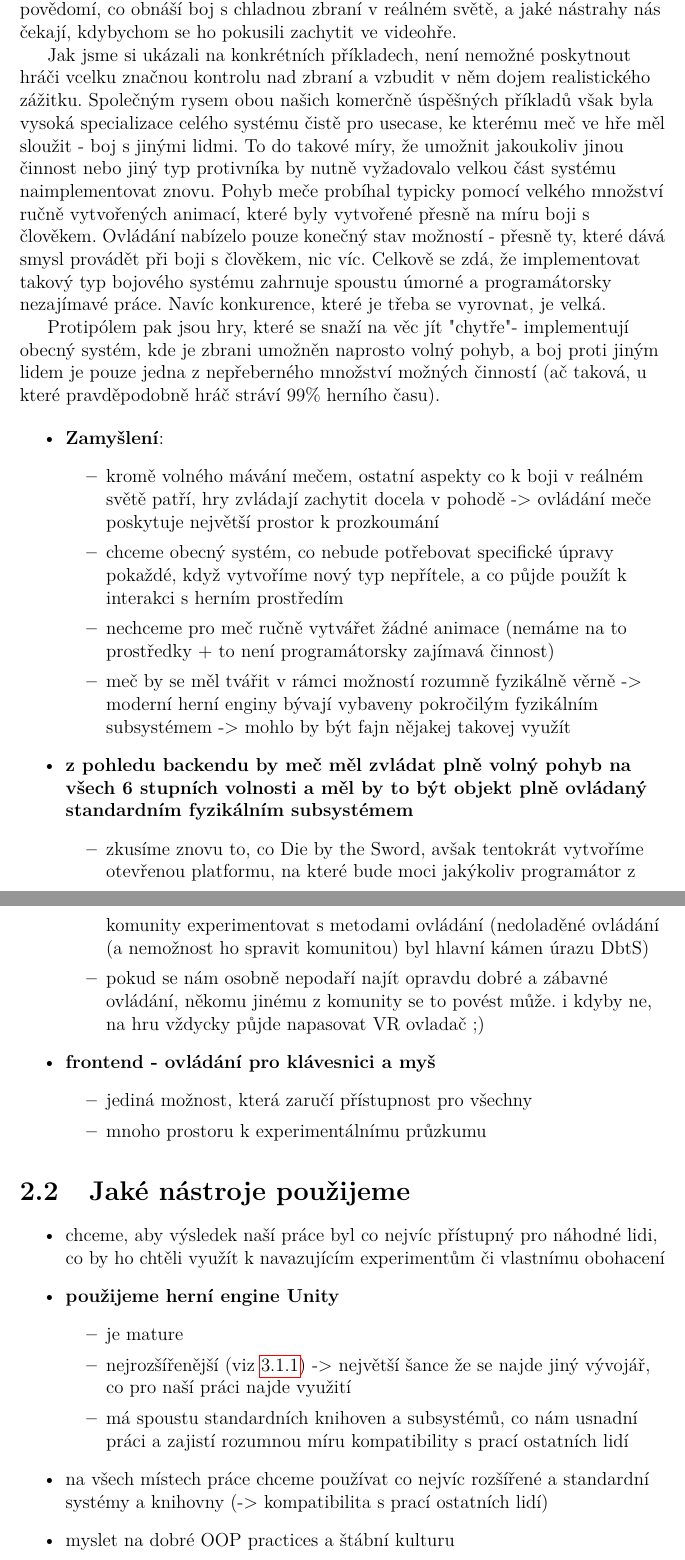
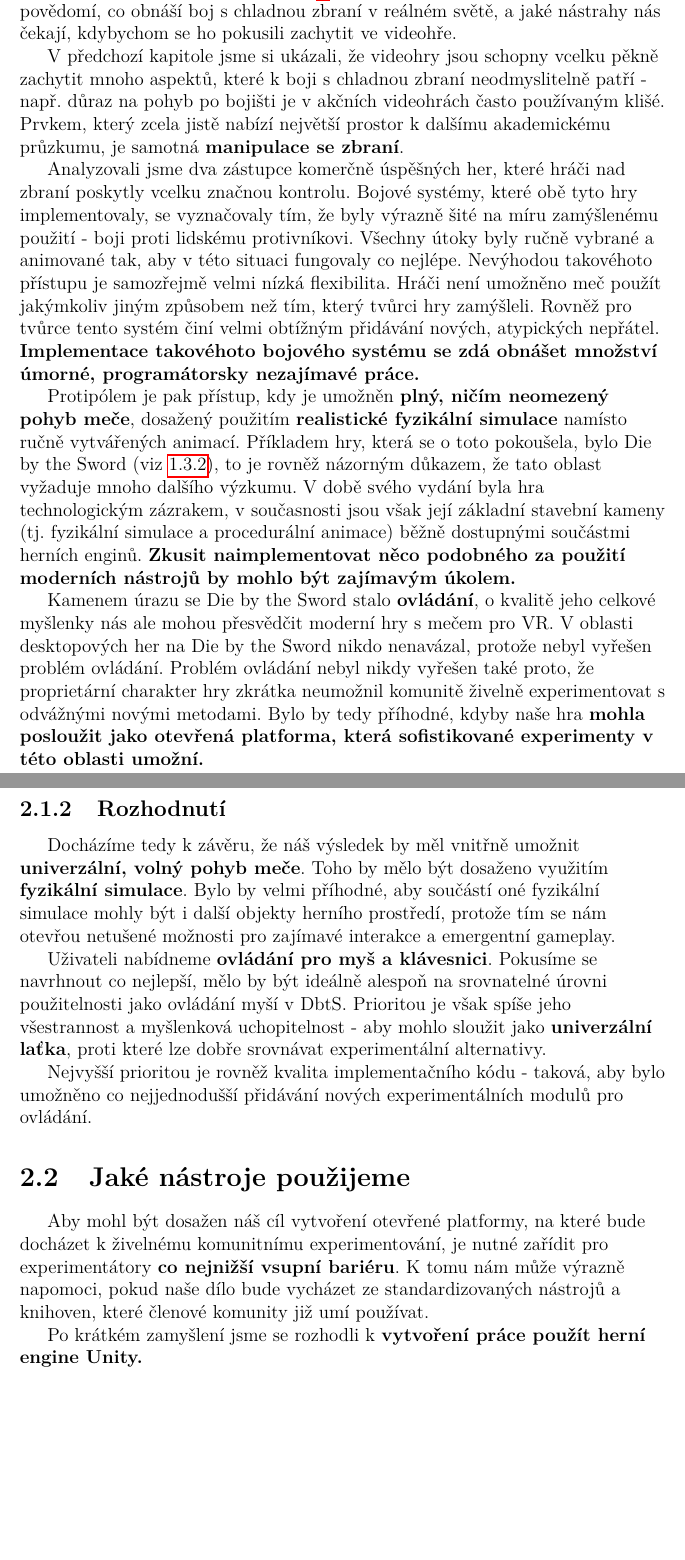
Before and after one commit to MarkusSecundus/PhysicsSwordfight, a LaTeX thesis (cs/prace.tex, which reads cs/kap02.tex, cs/seznamzkratek.tex): two parts of pages 30 and 31 of 62, joined at a grey line, cut so that both start at the same text, the shorter picture padded with empty space. Compiled offline with pdfLaTeX.

Commit message:
ch.2 wip

```diff
--- a/cs/kap02.tex
+++ b/cs/kap02.tex
@@ -8,42 +9,35 @@ V této kapitole se zamyslíme a stanovíme cíle, o něž tato práce bude usil
 Čtenář by nyní měl mít za sebou \ref{swordfightingIntroChapter}. kapitolu a měl by tedy mít jisté povědomí, co obnáší boj s chladnou zbraní v reálném světě, a jaké nástrahy nás čekají, kdybychom se ho pokusili zachytit ve videohře.
 
-Jak jsme si ukázali na konkrétních příkladech, není nemožné poskytnout hráči vcelku značnou kontrolu nad zbraní a vzbudit v něm dojem realistického zážitku. Společným rysem obou našich komerčně úspěšných příkladů však byla vysoká specializace celého systému čistě pro usecase, ke kterému meč ve hře měl sloužit - boj s jinými lidmi. To do takové míry, že umožnit jakoukoliv jinou činnost nebo jiný typ protivníka by nutně vyžadovalo velkou část systému naimplementovat znovu. Pohyb meče probíhal typicky pomocí velkého množství ručně vytvořených animací, které byly vytvořené přesně na míru boji s člověkem. Ovládání nabízelo pouze konečný stav možností - přesně ty, které dává smysl provádět při boji s člověkem, nic víc. Celkově se zdá, že implementovat takový typ bojového systému zahrnuje spoustu úmorné a programátorsky nezajímavé práce. Navíc konkurence, které je třeba se vyrovnat, je velká.
+V předchozí kapitole jsme si ukázali, že videohry jsou schopny vcelku pěkně zachytit mnoho aspektů, které k boji s chladnou zbraní neodmyslitelně patří - např. důraz na pohyb po bojišti je v akčních videohrách často používaným klišé. Prvkem, který zcela jistě nabízí největší prostor k dalšímu akademickému průzkumu, je samotná \textbf{manipulace se zbraní}.
 
-Protipólem pak jsou hry, které se snaží na věc jít "chytře" - implementují obecný systém, kde je zbrani umožněn naprosto volný pohyb, a boj proti jiným lidem je pouze jedna z nepřeberného množství možných činností (ač taková, u které pravděpodobně hráč stráví 99\% herního času).
+Analyzovali jsme dva zástupce komerčně úspěšných her, které hráči nad zbraní poskytly vcelku značnou kontrolu. Bojové systémy, které obě tyto hry implementovaly, se vyznačovaly tím, že byly výrazně šité na míru zamýšlenému použití - boji proti lidskému protivníkovi. Všechny útoky byly ručně vybrané a animované tak, aby v této situaci fungovaly co nejlépe. Nevýhodou takovéhoto přístupu je samozřejmě velmi nízká flexibilita. Hráči není umožněno meč použít jakýmkoliv jiným způsobem než tím, který tvůrci hry zamýšleli. Rovněž pro tvůrce tento systém činí velmi obtížným přidávání nových, atypických nepřátel. \textbf{Implementace takovéhoto bojového systému se zdá obnášet množství úmorné, programátorsky nezajímavé práce.}
 
+Protipólem je pak přístup, kdy je umožněn \textbf{plný, ničím neomezený pohyb meče}, dosažený použitím \textbf{realistické fyzikální simulace} namísto ručně vytvářených animací. Příkladem hry, která se o toto pokoušela, bylo \acl{DbtS} (viz \ref{dieByTheSwordDescriptionSubsection}), to je rovněž názorným důkazem, že tato oblast vyžaduje mnoho dalšího výzkumu. V době svého vydání byla hra technologickým zázrakem, v současnosti jsou však její základní stavební kameny (tj. fyzikální simulace a procedurální animace) běžně dostupnými součástmi herních enginů. \textbf{Zkusit naimplementovat něco podobného za použití moderních nástrojů by mohlo být zajímavým úkolem.}
 
-\begin{itemize}
-    \item \textbf{Zamyšlení}:
-        \begin{itemize}
-            %\item neodsžitelným ideálem, ke kterému se snažíme rámcově směřovat, je zachycení zážitku, co šerm poskytuje v reálném světě
-            \item kromě volného mávání mečem, ostatní aspekty co k boji v reálném světě patří, hry zvládají zachytit docela v pohodě -> ovládání meče poskytuje největší prostor k prozkoumání
-            \item chceme obecný systém, co nebude potřebovat specifické úpravy pokaždé, když vytvoříme nový typ nepřítele, a co půjde použít k interakci s herním prostředím
-            \item nechceme pro meč ručně vytvářet žádné animace (nemáme na to prostředky + to není programátorsky zajímavá činnost)
-            \item meč by se měl tvářit v rámci možností rozumně fyzikálně věrně -> moderní herní enginy bývají vybaveny pokročilým fyzikálním subsystémem -> mohlo by být fajn nějakej takovej využít
-        \end{itemize}
+Kamenem úrazu se \acl{DbtS} stalo \textbf{ovládání}, o kvalitě jeho celkové myšlenky nás ale mohou přesvědčit moderní hry s mečem pro VR. V oblasti desktopových her na \acl{DbtS} nikdo nenavázal, protože nebyl vyřešen problém ovládání. Problém ovládání nebyl nikdy vyřešen také proto, že proprietární charakter hry zkrátka neumožnil komunitě živelně experimentovat s odvážnými novými metodami. Bylo by tedy příhodné, kdyby naše hra \textbf{mohla posloužit jako otevřená platforma, která sofistikované experimenty v této oblasti umožní.}
 
-    \item \textbf{z pohledu backendu by meč měl zvládat plně volný pohyb na všech 6 stupních volnosti a měl by to být objekt plně ovládaný standardním fyzikálním subsystémem}
-        \begin{itemize}
-            \item zkusíme znovu to, co Die by the Sword, avšak tentokrát vytvoříme otevřenou platformu, na které bude moci jakýkoliv programátor z komunity experimentovat s metodami ovládání (nedoladěné ovládání (a nemožnost ho spravit komunitou) byl hlavní kámen úrazu DbtS)
-            \item pokud se nám osobně nepodaří najít opravdu dobré a zábavné ovládání, někomu jinému z komunity se to povést může. i kdyby ne, na hru vždycky půjde napasovat VR ovladač ;)
-        \end{itemize}
-    \item \textbf{frontend - ovládání pro klávesnici a myš}
-        \begin{itemize}
-            \item jediná možnost, která zaručí přístupnost pro všechny
-            \item mnoho prostoru k experimentálnímu průzkumu
-        \end{itemize}
-\end{itemize}
+\subsection{Rozhodnutí}
+
+Docházíme tedy k závěru, že náš výsledek by měl vnitřně umožnit \textbf{univerzální, volný pohyb meče}. Toho by mělo být dosaženo využitím \textbf{fyzikální simulace}. Bylo by velmi příhodné, aby součástí oné fyzikální simulace mohly být i další objekty herního prostředí, protože tím se nám otevřou netušené možnosti pro zajímavé interakce a emergentní gameplay.
+
+Uživateli nabídneme \textbf{ovládání pro myš a klávesnici}. Pokusíme se navrhnout co nejlepší, mělo by být ideálně alespoň na srovnatelné úrovni použitelnosti jako ovládání myší v \acs{DbtS}. Prioritou je však spíše jeho všestrannost a myšlenková uchopitelnost - aby mohlo sloužit jako \textbf{univerzální laťka}, proti které lze dobře srovnávat experimentální alternativy.
+
+Nejvyšší prioritou je rovněž kvalita implementačního kódu - taková, aby bylo umožněno co nejjednodušší přidávání nových experimentálních modulů pro ovládání.
 
 \section{Jaké nástroje použijeme}
 
-\begin{itemize}
-    \item chceme, aby výsledek naší práce byl co nejvíc přístupný pro náhodné lidi, co by ho chtěli využít k navazujícím experimentům či vlastnímu obohacení
-    \item \textbf{použijeme herní engine Unity}
-        \begin{itemize}
-            \item je mature
-            \item nejrozšířenější (viz \ref{unityEngineIntroSection}) -> největší šance že se najde jiný vývojář, co pro naší práci najde využití
-            \item má spoustu standardních knihoven a subsystémů, co nám usnadní práci a zajistí rozumnou míru kompatibility s prací ostatních lidí
-        \end{itemize}
-    \item na všech místech práce chceme používat co nejvíc rozšířené a standardní systémy a knihovny (-> kompatibilita s prací ostatních lidí)
-    \item myslet na dobré OOP practices a štábní kulturu
-\end{itemize}
+Aby mohl být dosažen náš cíl vytvoření otevřené platformy, na které bude docházet k živelnému komunitnímu experimentování, je nutné zařídit pro experimentátory \textbf{co nejnižší vsupní bariéru}. K tomu nám může výrazně napomoci, pokud naše dílo bude vycházet ze standardizovaných nástrojů a knihoven, které členové komunity již umí používat.
+
+Po krátkém zamyšlení jsme se rozhodli k \textbf{vytvoření práce použít herní engine Unity.}
+
+%\begin{itemize}
+%    \item chceme, aby výsledek naší práce byl co nejvíc přístupný pro náhodné lidi, co by ho chtěli využít k navazujícím experimentům či vlastnímu obohacení
+%    \item \textbf{použijeme herní engine Unity}
+%        \begin{itemize}
+%            \item je mature
+%            \item nejrozšířenější (viz \ref{unityEngineIntroSection}) -> největší šance že se najde jiný vývojář, co pro naší práci najde využití
+%            \item má spoustu standardních knihoven a subsystémů, co nám usnadní práci a zajistí rozumnou míru kompatibility s prací ostatních lidí
+%        \end{itemize}
+%    \item na všech místech práce chceme používat co nejvíc rozšířené a standardní systémy a knihovny (-> kompatibilita s prací ostatních lidí)
+%    \item myslet na dobré OOP practices a štábní kulturu
+%\end{itemize}
--- a/cs/seznamzkratek.tex
+++ b/cs/seznamzkratek.tex
@@ -33,3 +33,12 @@
     short=NPC,
     long=Non-player Character - nehráčská (počítačem řízená) postava,
 }
+
+\DeclareAcronym{DbtS}{
+    short=DbtS,
+    long=Die by the Sword,
+}
+\DeclareAcronym{KCD}{
+    short=KC:D,
+    long=Kingdom Come: Deliverance,
+}
```
Also changed, not shown: cs/kap02.tex (1 more changed lines).
